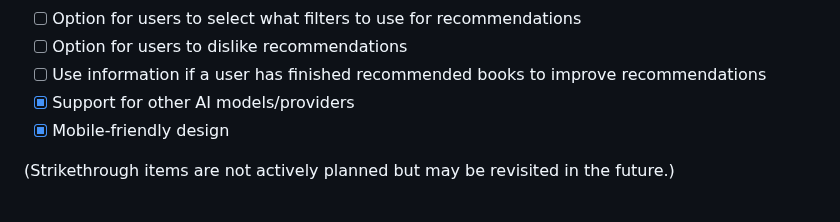
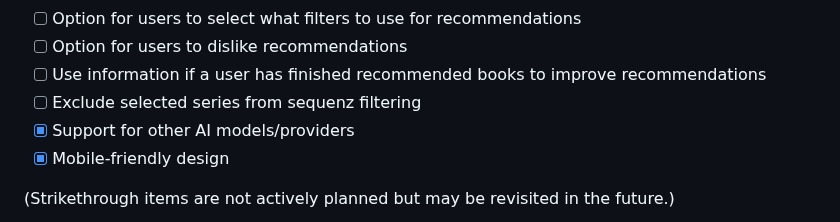
Before and after one commit to h43lb1t0/abs-audiobook-recommender, a Markdown page: README.md, the part around the change. Drawn GitHub-style.

Commit message:
added item to roadmap

```diff
--- a/README.md
+++ b/README.md
@@ -154,6 +154,7 @@ Want to contribute a translation? See [Adding a New Language](docs/add_new_langu
 - [ ] Option for users to select what filters to use for recommendations
 - [ ] Option for users to dislike recommendations
 - [ ] Use information if a user has finished recommended books to improve recommendations
+- [ ] Exclude selected series from sequenz filtering
 - [x] Support for other AI models/providers
 - [x] Mobile-friendly design
 
```
